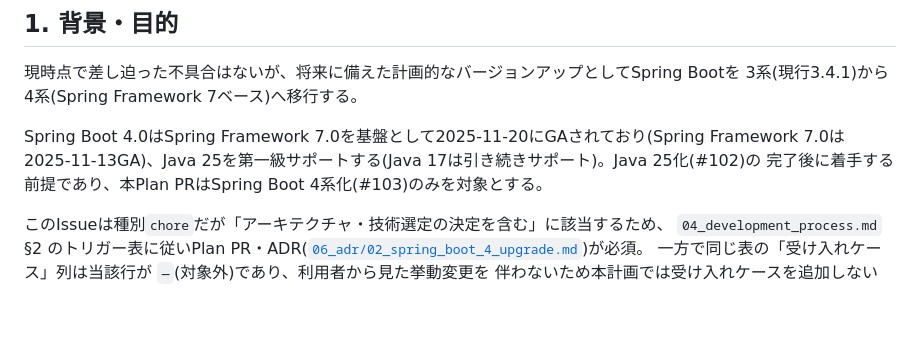
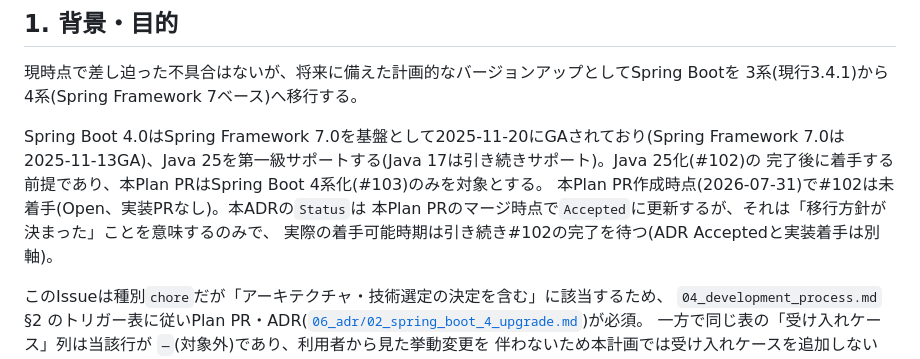
Before and after one commit to ebichan88/swiss-stage, a Markdown page: .claude/07_plans/02_spring_boot_4_upgrade.md, the part around one of its changes. Rendered like a GitHub page; blank space fills up the shorter version.

```diff
--- a/.claude/07_plans/02_spring_boot_4_upgrade.md
+++ b/.claude/07_plans/02_spring_boot_4_upgrade.md
@@ -14,6 +14,9 @@
 Spring Boot 4.0はSpring Framework 7.0を基盤として2025-11-20にGAされており(Spring Framework 7.0は
 2025-11-13GA)、Java 25を第一級サポートする(Java 17は引き続きサポート)。Java 25化(#102)の
 完了後に着手する前提であり、本Plan PRはSpring Boot 4系化(#103)のみを対象とする。
+本Plan PR作成時点(2026-07-31)で#102は未着手(Open、実装PRなし)。本ADRの`Status`は
+本Plan PRのマージ時点で`Accepted`に更新するが、それは「移行方針が決まった」ことを意味するのみで、
+実際の着手可能時期は引き続き#102の完了を待つ(ADR Acceptedと実装着手は別軸)。
 
 このIssueは種別`chore`だが「アーキテクチャ・技術選定の決定を含む」に該当するため、
 `04_development_process.md` §2 のトリガー表に従いPlan PR・ADR([`06_adr/02_spring_boot_4_upgrade.md`](../06_adr/02_spring_boot_4_upgrade.md))が必須。
```
Also changed, not shown: other parts of .claude/07_plans/02_spring_boot_4_upgrade.md (+25 -6 lines), .claude/06_adr/02_spring_boot_4_upgrade.md (+1 -1 lines).
